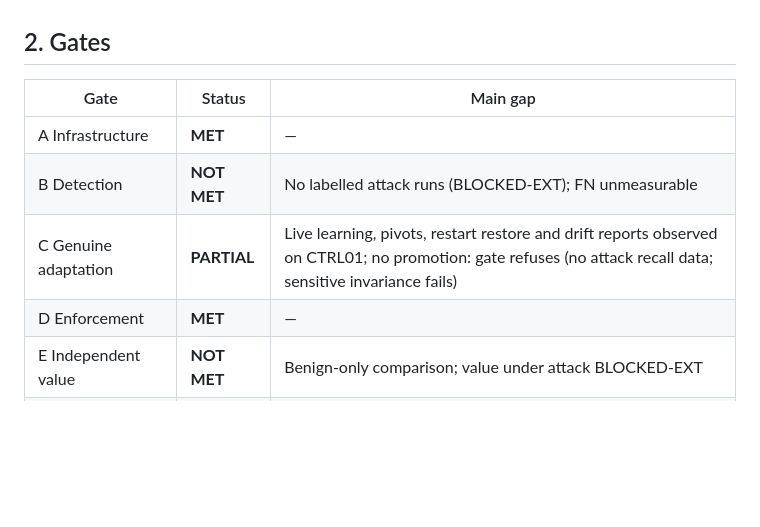
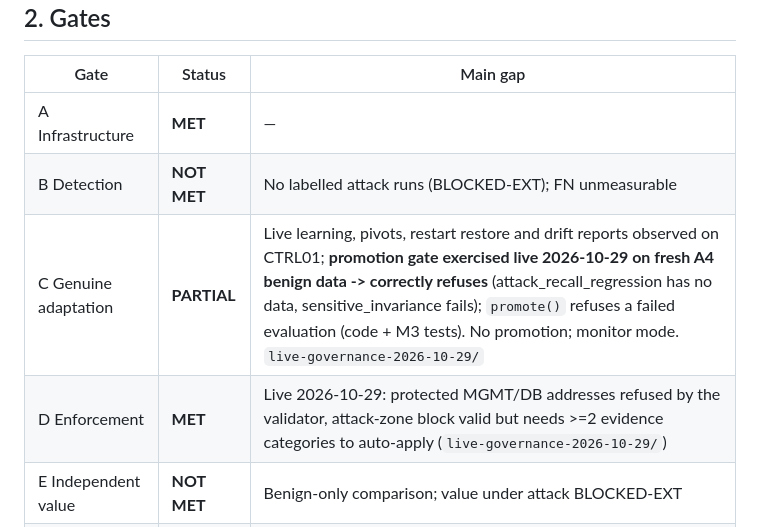
Before and after one commit to Order52/adaptive-ai-firewall, a Markdown page: docs/PROJECT_STATUS.md, the part around the change. Rendered like a GitHub page; blank space fills up the shorter version.

```diff
--- a/docs/PROJECT_STATUS.md
+++ b/docs/PROJECT_STATUS.md
@@ -63,8 +63,8 @@ measurable ML sensitivity, so it fails its predeclared criteria and is not promo
 |---|---|---|
 | A Infrastructure | **MET** | — |
 | B Detection | **NOT MET** | No labelled attack runs (BLOCKED-EXT); FN unmeasurable |
-| C Genuine adaptation | **PARTIAL** | Live learning, pivots, restart restore and drift reports observed on CTRL01; no promotion: gate refuses (no attack recall data; sensitive invariance fails) |
-| D Enforcement | **MET** | — |
+| C Genuine adaptation | **PARTIAL** | Live learning, pivots, restart restore and drift reports observed on CTRL01; **promotion gate exercised live 2026-10-29 on fresh A4 benign data -> correctly refuses** (attack_recall_regression has no data, sensitive_invariance fails); `promote()` refuses a failed evaluation (code + M3 tests). No promotion; monitor mode. `live-governance-2026-10-29/` |
+| D Enforcement | **MET** | Live 2026-10-29: protected MGMT/DB addresses refused by the validator, attack-zone block valid but needs >=2 evidence categories to auto-apply (`live-governance-2026-10-29/`) |
 | E Independent value | **NOT MET** | Benign-only comparison; value under attack BLOCKED-EXT |
 | F Security and operations | **MET** | API HTTPS-only with lab CA (ADR-023 revised); all telemetry mTLS (ADR-035) |
 | G Academic defensibility | **PARTIAL** | Team demonstration only the team can do; attack-side methodology unexercised |
```
Also changed, not shown: docs/engineering/AUTONOMOUS_PROGRESS.md (+13 -0 lines).
